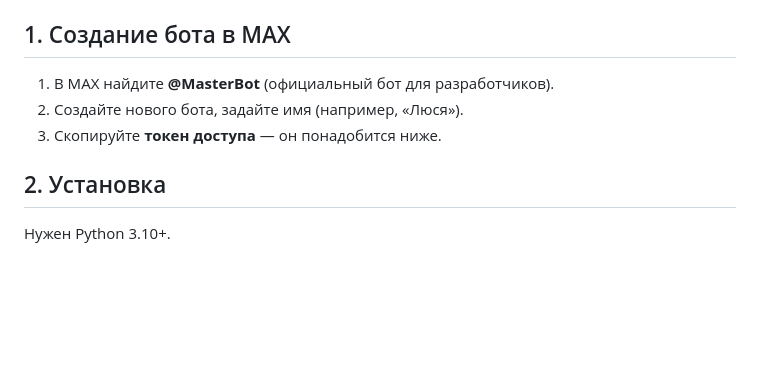
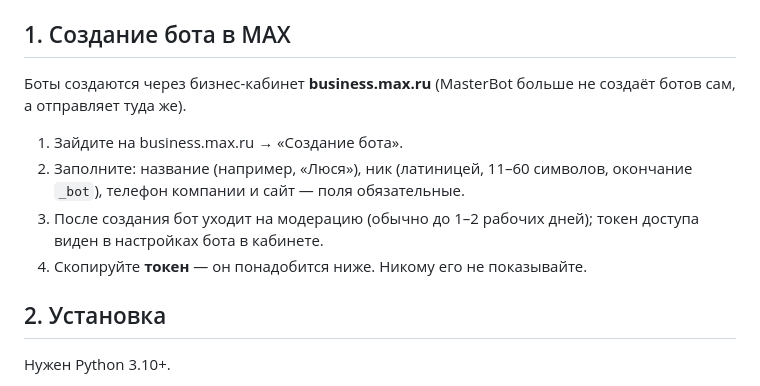
Before and after one commit to kuzmin38/map-irk, a Markdown page: bot/README.md, the part around the change. Rendered like a GitHub page; blank space fills up the shorter version.

Commit message:
Update README: bot creation now goes through business.max.ru cabinet
Co-Authored-By: Claude Fable 5 <noreply@anthropic.com>
Claude-Session: https://claude.ai/code/session_01A2twpMLVuyKEATuCM3zV5R

```diff
--- a/bot/README.md
+++ b/bot/README.md
@@ -15,9 +15,15 @@
 
 ## 1. Создание бота в MAX
 
-1. В MAX найдите **@MasterBot** (официальный бот для разработчиков).
-2. Создайте нового бота, задайте имя (например, «Люся»).
-3. Скопируйте **токен доступа** — он понадобится ниже.
+Боты создаются через бизнес-кабинет **business.max.ru** (MasterBot больше
+не создаёт ботов сам, а отправляет туда же).
+
+1. Зайдите на business.max.ru → «Создание бота».
+2. Заполните: название (например, «Люся»), ник (латиницей, 11–60 символов,
+   окончание `_bot`), телефон компании и сайт — поля обязательные.
+3. После создания бот уходит на модерацию (обычно до 1–2 рабочих дней);
+   токен доступа виден в настройках бота в кабинете.
+4. Скопируйте **токен** — он понадобится ниже. Никому его не показывайте.
 
 ## 2. Установка
 
```
